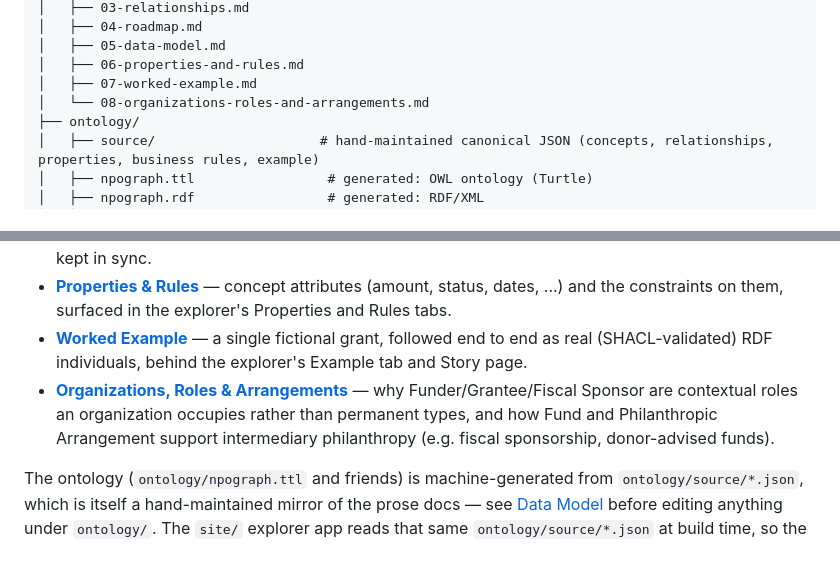
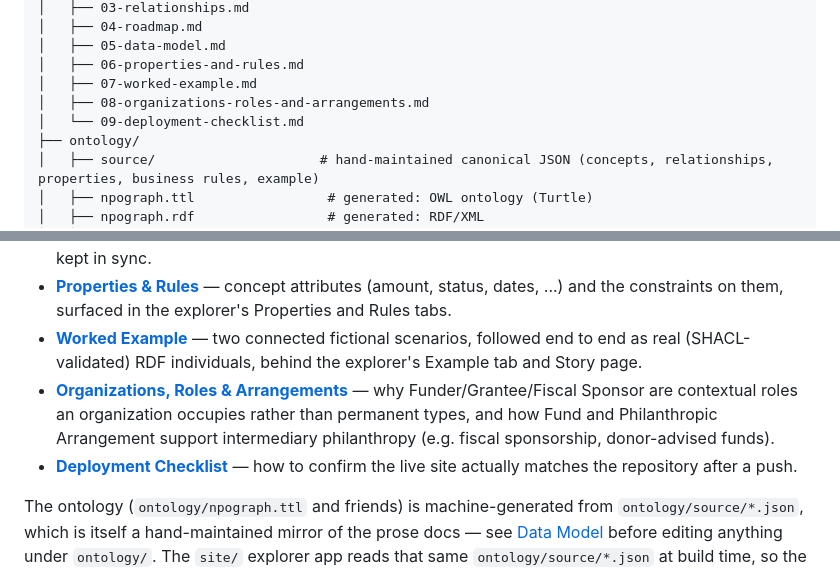
Before and after one commit to EGovender/NPOGraph, a Markdown page: README.md, 2 parts joined by grey strips. Drawn GitHub-style.

```diff
--- a/README.md
+++ b/README.md
@@ -39,7 +39,8 @@ NPOGraph/
 │   ├── 05-data-model.md
 │   ├── 06-properties-and-rules.md
 │   ├── 07-worked-example.md
-│   └── 08-organizations-roles-and-arrangements.md
+│   ├── 08-organizations-roles-and-arrangements.md
+│   └── 09-deployment-checklist.md
 ├── ontology/
 │   ├── source/                     # hand-maintained canonical JSON (concepts, relationships, properties, business rules, example)
 │   ├── npograph.ttl                 # generated: OWL ontology (Turtle)
@@ -68,8 +69,9 @@ NPOGraph/
 - **[Roadmap](docs/04-roadmap.md)** — what comes after the docs: machine-readable formats, an interactive explorer, search, and beyond.
 - **[Data Model](docs/05-data-model.md)** — how the prose docs become the machine-readable ontology, and how the two are kept in sync.
 - **[Properties & Rules](docs/06-properties-and-rules.md)** — concept attributes (amount, status, dates, ...) and the constraints on them, surfaced in the explorer's Properties and Rules tabs.
-- **[Worked Example](docs/07-worked-example.md)** — a single fictional grant, followed end to end as real (SHACL-validated) RDF individuals, behind the explorer's Example tab and Story page.
+- **[Worked Example](docs/07-worked-example.md)** — two connected fictional scenarios, followed end to end as real (SHACL-validated) RDF individuals, behind the explorer's Example tab and Story page.
 - **[Organizations, Roles & Arrangements](docs/08-organizations-roles-and-arrangements.md)** — why Funder/Grantee/Fiscal Sponsor are contextual roles an organization occupies rather than permanent types, and how Fund and Philanthropic Arrangement support intermediary philanthropy (e.g. fiscal sponsorship, donor-advised funds).
+- **[Deployment Checklist](docs/09-deployment-checklist.md)** — how to confirm the live site actually matches the repository after a push.
 
 The ontology (`ontology/npograph.ttl` and friends) is machine-generated from `ontology/source/*.json`, which is itself a hand-maintained mirror of the prose docs — see [Data Model](docs/05-data-model.md) before editing anything under `ontology/`. The `site/` explorer app reads that same `ontology/source/*.json` at build time, so the docs, the ontology, and the explorer never describe three different things. Every concept page and every node in the graph explorer opens a property inspector (Overview / Example / Properties / Relationships / Rules / Technical tabs) — see [Properties & Rules](docs/06-properties-and-rules.md) and [Worked Example](docs/07-worked-example.md) for what backs those tabs. `/design` recommends a subset of the ontology from a short questionnaire; `/story` walks the worked example end to end.
 
```
Also changed, not shown: docs/04-roadmap.md (+14 -0 lines), docs/09-deployment-checklist.md (added, +19 -0 lines).
